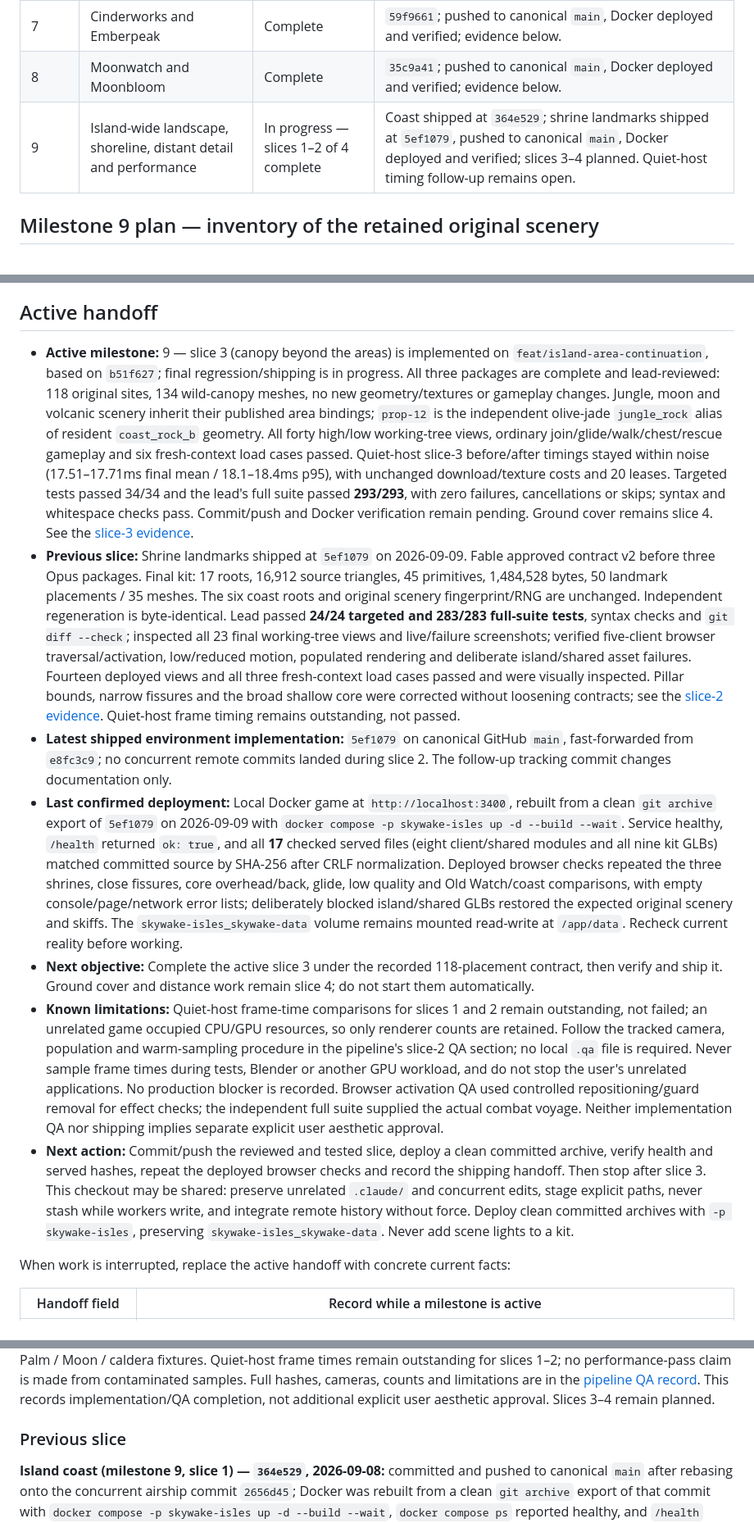
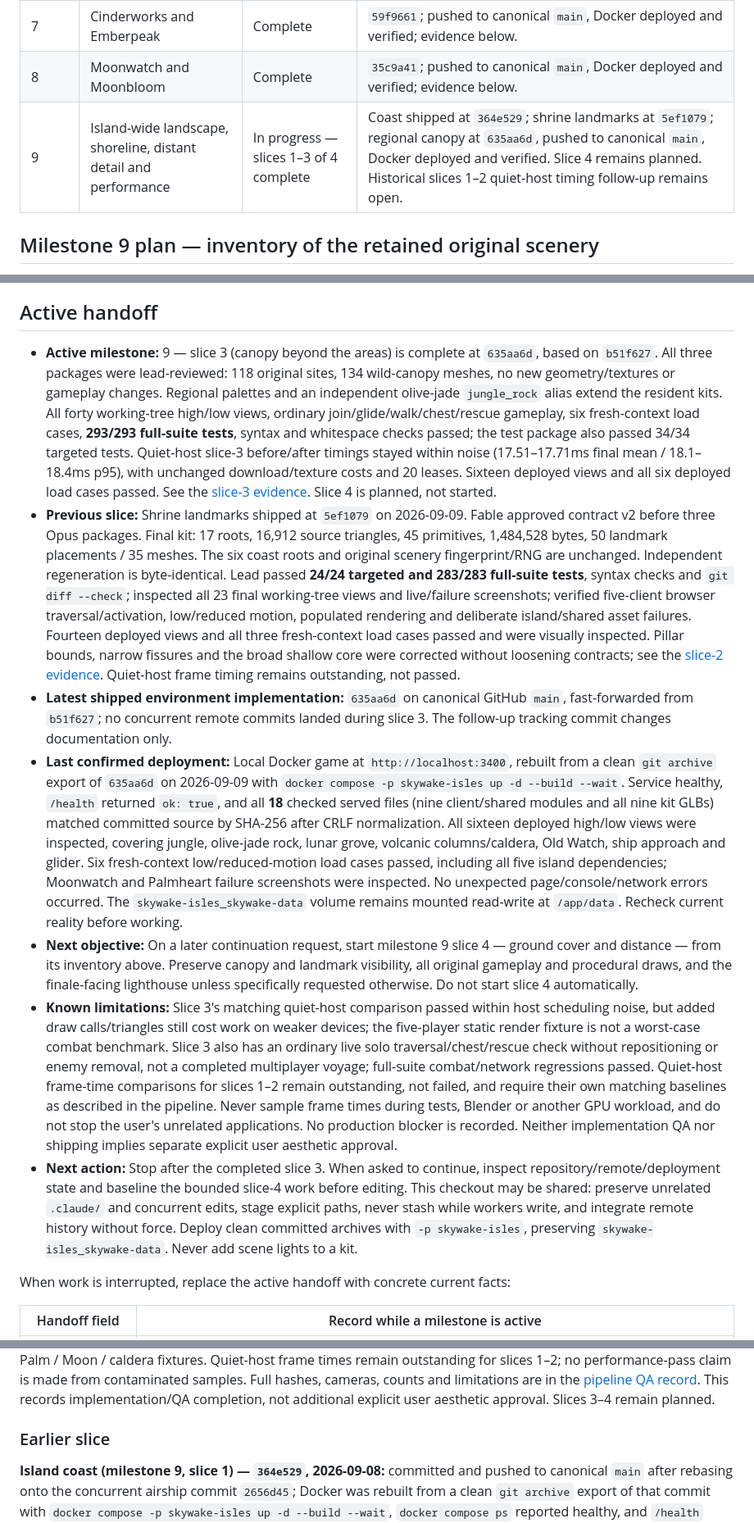
Before and after one commit to kruppenb/Skywake_Isles, a Markdown page: docs/ENVIRONMENT_ROLLOUT.md, 3 parts joined by grey strips. Shown at 82% size. Drawn GitHub-style.

```diff
--- a/docs/ENVIRONMENT_ROLLOUT.md
+++ b/docs/ENVIRONMENT_ROLLOUT.md
@@ -22,7 +22,7 @@ Windward Farm is shipped and validated at `8b66888`, Tideglass Market / central
 | 6 | Palmheart Camp and Wilds | Complete | `ac1c874`; pushed to canonical `main`, Docker deployed and verified; evidence below. |
 | 7 | Cinderworks and Emberpeak | Complete | `59f9661`; pushed to canonical `main`, Docker deployed and verified; evidence below. |
 | 8 | Moonwatch and Moonbloom | Complete | `35c9a41`; pushed to canonical `main`, Docker deployed and verified; evidence below. |
-| 9 | Island-wide landscape, shoreline, distant detail and performance | In progress — slices 1–2 of 4 complete | Coast shipped at `364e529`; shrine landmarks shipped at `5ef1079`, pushed to canonical `main`, Docker deployed and verified; slices 3–4 planned. Quiet-host timing follow-up remains open. |
+| 9 | Island-wide landscape, shoreline, distant detail and performance | In progress — slices 1–3 of 4 complete | Coast shipped at `364e529`; shrine landmarks at `5ef1079`; regional canopy at `635aa6d`, pushed to canonical `main`, Docker deployed and verified. Slice 4 remains planned. Historical slices 1–2 quiet-host timing follow-up remains open. |
 
 ## Milestone 9 plan — inventory of the retained original scenery
 
@@ -41,13 +41,13 @@ Baseline views for every slice were captured from the deployed `35c9a41` with th
 
 ## Active handoff
 
-- **Active milestone:** 9 — slice 3 (canopy beyond the areas) is implemented on `feat/island-area-continuation`, based on `b51f627`; final regression/shipping is in progress. All three packages are complete and lead-reviewed: 118 original sites, 134 wild-canopy meshes, no new geometry/textures or gameplay changes. Jungle, moon and volcanic scenery inherit their published area bindings; `prop-12` is the independent olive-jade `jungle_rock` alias of resident `coast_rock_b` geometry. All forty high/low working-tree views, ordinary join/glide/walk/chest/rescue gameplay and six fresh-context load cases passed. Quiet-host slice-3 before/after timings stayed within noise (17.51–17.71ms final mean / 18.1–18.4ms p95), with unchanged download/texture costs and 20 leases. Targeted tests passed 34/34 and the lead's full suite passed **293/293**, with zero failures, cancellations or skips; syntax and whitespace checks pass. Commit/push and Docker verification remain pending. Ground cover remains slice 4. See the [slice-3 evidence](ENVIRONMENT_PIPELINE.md#island-canopy-milestone-9-slice-3-qa--2026-09-09).
+- **Active milestone:** 9 — slice 3 (canopy beyond the areas) is complete at `635aa6d`, based on `b51f627`. All three packages were lead-reviewed: 118 original sites, 134 wild-canopy meshes, no new geometry/textures or gameplay changes. Regional palettes and an independent olive-jade `jungle_rock` alias extend the resident kits. All forty working-tree high/low views, ordinary join/glide/walk/chest/rescue gameplay, six fresh-context load cases, **293/293 full-suite tests**, syntax and whitespace checks passed; the test package also passed 34/34 targeted tests. Quiet-host slice-3 before/after timings stayed within noise (17.51–17.71ms final mean / 18.1–18.4ms p95), with unchanged download/texture costs and 20 leases. Sixteen deployed views and all six deployed load cases passed. See the [slice-3 evidence](ENVIRONMENT_PIPELINE.md#island-canopy-milestone-9-slice-3-qa--2026-09-09). Slice 4 is planned, not started.
 - **Previous slice:** Shrine landmarks shipped at `5ef1079` on 2026-09-09. Fable approved contract v2 before three Opus packages. Final kit: 17 roots, 16,912 source triangles, 45 primitives, 1,484,528 bytes, 50 landmark placements / 35 meshes. The six coast roots and original scenery fingerprint/RNG are unchanged. Independent regeneration is byte-identical. Lead passed **24/24 targeted and 283/283 full-suite tests**, syntax checks and `git diff --check`; inspected all 23 final working-tree views and live/failure screenshots; verified five-client browser traversal/activation, low/reduced motion, populated rendering and deliberate island/shared asset failures. Fourteen deployed views and all three fresh-context load cases passed and were visually inspected. Pillar bounds, narrow fissures and the broad shallow core were corrected without loosening contracts; see the [slice-2 evidence](ENVIRONMENT_PIPELINE.md#island-shrine-landmarks-milestone-9-slice-2-qa--2026-09-09). Quiet-host frame timing remains outstanding, not passed.
-- **Latest shipped environment implementation:** `5ef1079` on canonical GitHub `main`, fast-forwarded from `e8fc3c9`; no concurrent remote commits landed during slice 2. The follow-up tracking commit changes documentation only.
-- **Last confirmed deployment:** Local Docker game at `http://localhost:3400`, rebuilt from a clean `git archive` export of `5ef1079` on 2026-09-09 with `docker compose -p skywake-isles up -d --build --wait`. Service healthy, `/health` returned `ok: true`, and all **17** checked served files (eight client/shared modules and all nine kit GLBs) matched committed source by SHA-256 after CRLF normalization. Deployed browser checks repeated the three shrines, close fissures, core overhead/back, glide, low quality and Old Watch/coast comparisons, with empty console/page/network error lists; deliberately blocked island/shared GLBs restored the expected original scenery and skiffs. The `skywake-isles_skywake-data` volume remains mounted read-write at `/app/data`. Recheck current reality before working.
-- **Next objective:** Complete the active slice 3 under the recorded 118-placement contract, then verify and ship it. Ground cover and distance work remain slice 4; do not start them automatically.
-- **Known limitations:** Quiet-host frame-time comparisons for slices 1 and 2 remain outstanding, not failed; an unrelated game occupied CPU/GPU resources, so only renderer counts are retained. Follow the tracked camera, population and warm-sampling procedure in the pipeline's slice-2 QA section; no local `.qa` file is required. Never sample frame times during tests, Blender or another GPU workload, and do not stop the user's unrelated applications. No production blocker is recorded. Browser activation QA used controlled repositioning/guard removal for effect checks; the independent full suite supplied the actual combat voyage. Neither implementation QA nor shipping implies separate explicit user aesthetic approval.
-- **Next action:** Commit/push the reviewed and tested slice, deploy a clean committed archive, verify health and served hashes, repeat the deployed browser checks and record the shipping handoff. Then stop after slice 3. This checkout may be shared: preserve unrelated `.claude/` and concurrent edits, stage explicit paths, never stash while workers write, and integrate remote history without force. Deploy clean committed archives with `-p skywake-isles`, preserving `skywake-isles_skywake-data`. Never add scene lights to a kit.
+- **Latest shipped environment implementation:** `635aa6d` on canonical GitHub `main`, fast-forwarded from `b51f627`; no concurrent remote commits landed during slice 3. The follow-up tracking commit changes documentation only.
+- **Last confirmed deployment:** Local Docker game at `http://localhost:3400`, rebuilt from a clean `git archive` export of `635aa6d` on 2026-09-09 with `docker compose -p skywake-isles up -d --build --wait`. Service healthy, `/health` returned `ok: true`, and all **18** checked served files (nine client/shared modules and all nine kit GLBs) matched committed source by SHA-256 after CRLF normalization. All sixteen deployed high/low views were inspected, covering jungle, olive-jade rock, lunar grove, volcanic columns/caldera, Old Watch, ship approach and glider. Six fresh-context low/reduced-motion load cases passed, including all five island dependencies; Moonwatch and Palmheart failure screenshots were inspected. No unexpected page/console/network errors occurred. The `skywake-isles_skywake-data` volume remains mounted read-write at `/app/data`. Recheck current reality before working.
+- **Next objective:** On a later continuation request, start milestone 9 slice 4 — ground cover and distance — from its inventory above. Preserve canopy and landmark visibility, all original gameplay and procedural draws, and the finale-facing lighthouse unless specifically requested otherwise. Do not start slice 4 automatically.
+- **Known limitations:** Slice 3's matching quiet-host comparison passed within host scheduling noise, but added draw calls/triangles still cost work on weaker devices; the five-player static render fixture is not a worst-case combat benchmark. Slice 3 also has an ordinary live solo traversal/chest/rescue check without repositioning or enemy removal, not a completed multiplayer voyage; full-suite combat/network regressions passed. Quiet-host frame-time comparisons for slices 1–2 remain outstanding, not failed, and require their own matching baselines as described in the pipeline. Never sample frame times during tests, Blender or another GPU workload, and do not stop the user's unrelated applications. No production blocker is recorded. Neither implementation QA nor shipping implies separate explicit user aesthetic approval.
+- **Next action:** Stop after the completed slice 3. When asked to continue, inspect repository/remote/deployment state and baseline the bounded slice-4 work before editing. This checkout may be shared: preserve unrelated `.claude/` and concurrent edits, stage explicit paths, never stash while workers write, and integrate remote history without force. Deploy clean committed archives with `-p skywake-isles`, preserving `skywake-isles_skywake-data`. Never add scene lights to a kit.
 
 When work is interrupted, replace the active handoff with concrete current facts:
 
@@ -98,7 +106,7 @@ The slice adds eleven authored roots at fifty original sites: two jungle pillars
 
 Lead independently passed **24/24 targeted and 283/283 full-suite tests** and byte-identical regeneration. The final island GLB is **1,484,528 bytes / 16,912 triangles / 45 primitives**, with no added textures; unique environment GLBs total **27,248,188 bytes** and decoded texture memory remains **9,786,696 bytes**. The working-tree 23-view review and five-client actual-browser input checks covered traversal, activation, charge/completion effects, low/reduced motion and populated rendering; controlled repositioning and guard removal in that fixture are documented, while the full suite supplies aimed-fire combat voyage and persistence coverage. Renderer counts rose by 12 / 27 / 16 calls in the Palm / Moon / caldera fixtures. Quiet-host frame times remain outstanding for slices 1–2; no performance-pass claim is made from contaminated samples. Full hashes, cameras, counts and limitations are in the [pipeline QA record](ENVIRONMENT_PIPELINE.md#island-shrine-landmarks-milestone-9-slice-2-qa--2026-09-09). This records implementation/QA completion, not additional explicit user aesthetic approval. Slices 3–4 remain planned.
 
-### Previous slice
+### Earlier slice
 
 **Island coast (milestone 9, slice 1) — `364e529`, 2026-09-08:** committed and pushed to canonical `main` after rebasing onto the concurrent airship commit `2656d45`; Docker was rebuilt from a clean `git archive` export of that commit with `docker compose -p skywake-isles up -d --build --wait`, `docker compose ps` reported healthy, and `/health` returned `ok: true`. All **29** checked served browser assets — the five changed client modules, the new shared module, the airship commit's nine client and three shared modules, three unchanged shared layout modules and all nine kit GLBs — matched the committed source by SHA-256 after CRLF normalization. The `skywake-isles_skywake-data` volume mount was unchanged. Full `npm.cmd test` passed **245 tests** on the slice-1 tree and **275** on the rebased head (six coast regressions added; thirty airship tests arrived with the concurrent commit); `git diff --check` passed. The island kit regenerated byte for byte in two independent Blender runs (GLB `47274b38…7a8d`, manifest `8804c1af…fdcb`; the tint revision changed only the manifest); the eight earlier kits are unchanged.
 
```
Also changed, not shown: other parts of docs/ENVIRONMENT_ROLLOUT.md (+10 -2 lines), docs/ENVIRONMENT_PIPELINE.md (+3 -1 lines).
